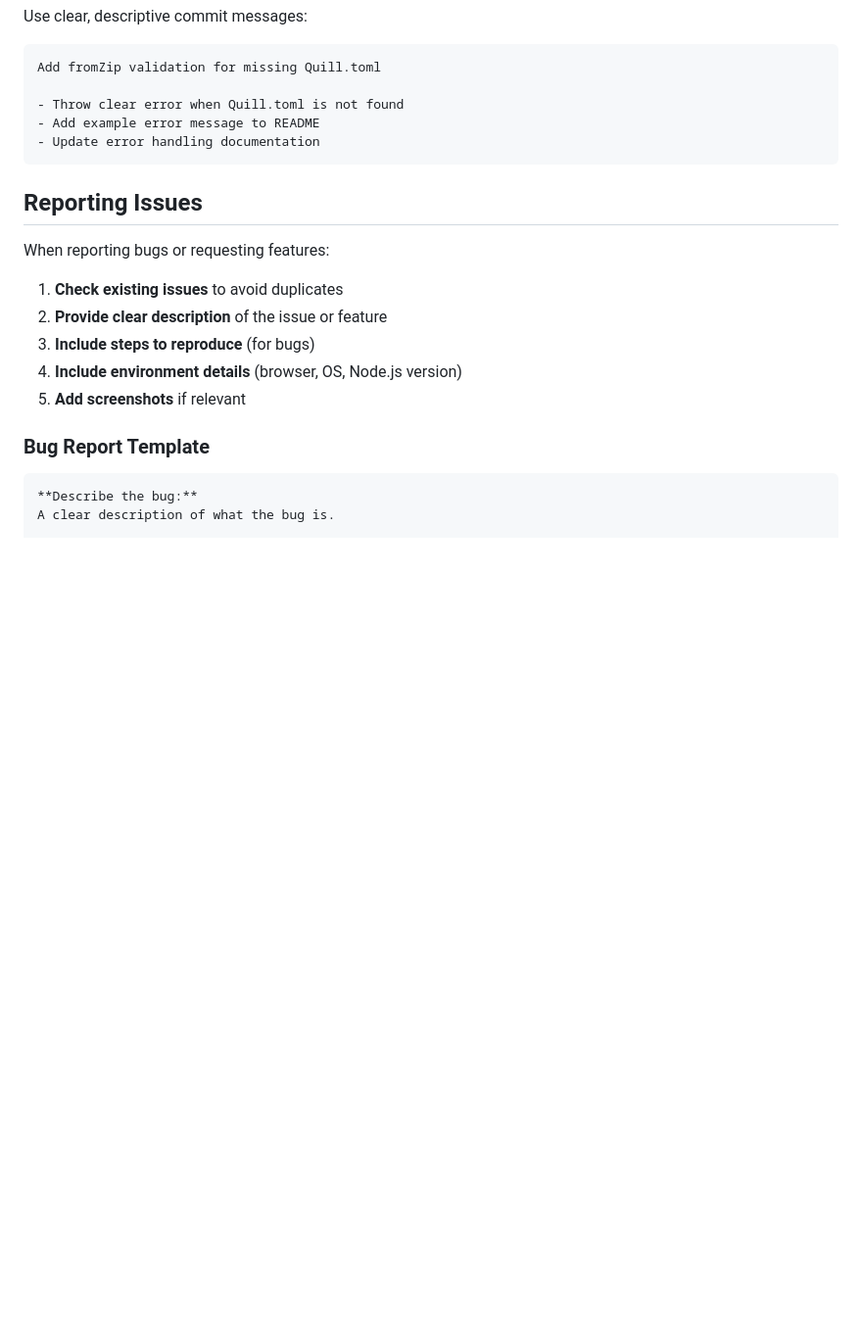
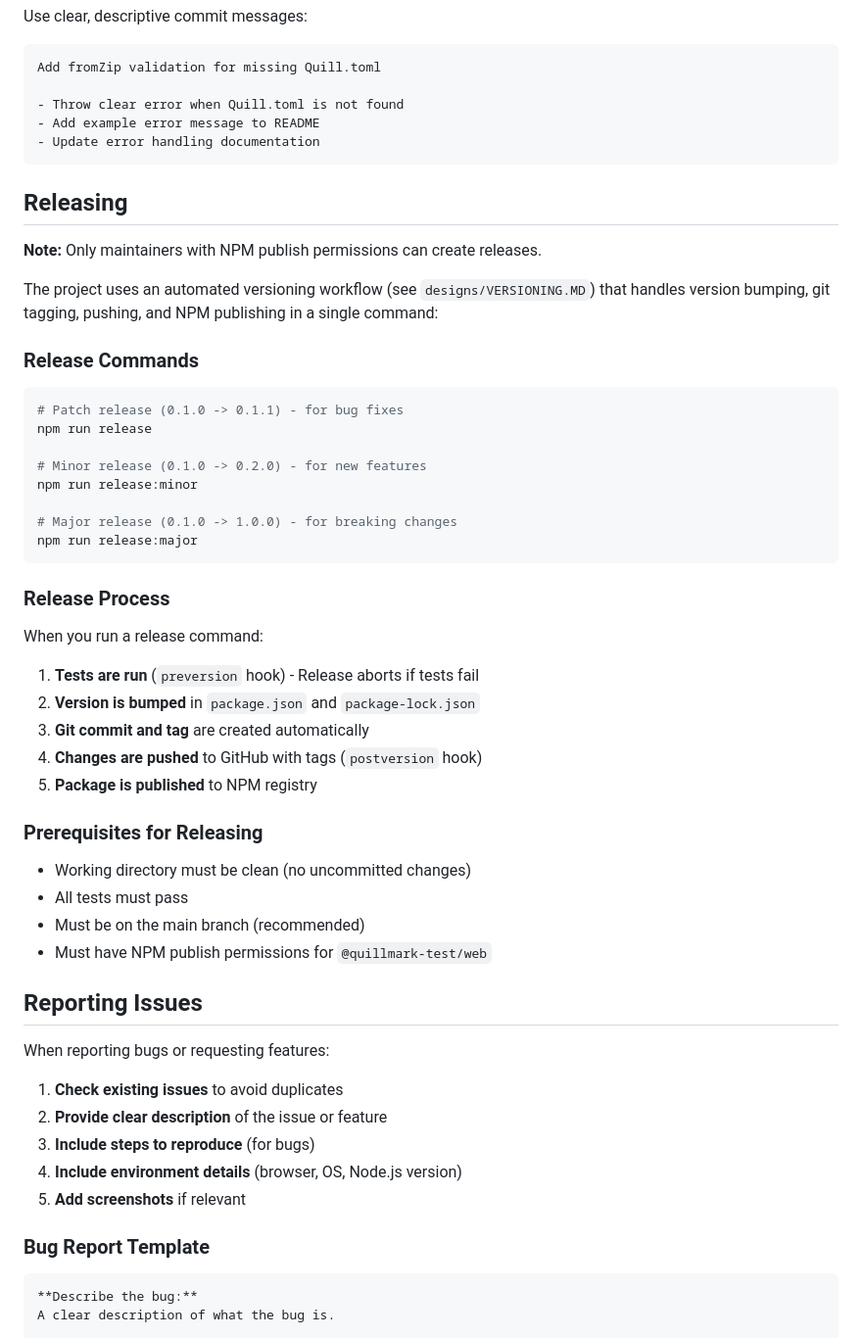
Before and after one commit to nibsbin/quillmark-web, a Markdown page: CONTRIBUTING.md, the part around the change. Shown at 98% size. Rendered like a GitHub page; blank space fills up the shorter version.

Commit message:
Add release documentation to CONTRIBUTING.md
Co-authored-by: nibsbin <7727783+nibsbin@users.noreply.github.com>

````diff
--- a/CONTRIBUTING.md
+++ b/CONTRIBUTING.md
@@ -173,6 +173,42 @@ Add fromZip validation for missing Quill.toml
 - Update error handling documentation
 ```
 
+## Releasing
+
+**Note:** Only maintainers with NPM publish permissions can create releases.
+
+The project uses an automated versioning workflow (see `designs/VERSIONING.MD`) that handles version bumping, git tagging, pushing, and NPM publishing in a single command:
+
+### Release Commands
+
+```bash
+# Patch release (0.1.0 -> 0.1.1) - for bug fixes
+npm run release
+
+# Minor release (0.1.0 -> 0.2.0) - for new features
+npm run release:minor
+
+# Major release (0.1.0 -> 1.0.0) - for breaking changes
+npm run release:major
+```
+
+### Release Process
+
+When you run a release command:
+
+1. **Tests are run** (`preversion` hook) - Release aborts if tests fail
+2. **Version is bumped** in `package.json` and `package-lock.json`
+3. **Git commit and tag** are created automatically
+4. **Changes are pushed** to GitHub with tags (`postversion` hook)
+5. **Package is published** to NPM registry
+
+### Prerequisites for Releasing
+
+- Working directory must be clean (no uncommitted changes)
+- All tests must pass
+- Must be on the main branch (recommended)
+- Must have NPM publish permissions for `@quillmark-test/web`
+
 ## Reporting Issues
 
 When reporting bugs or requesting features:
````
